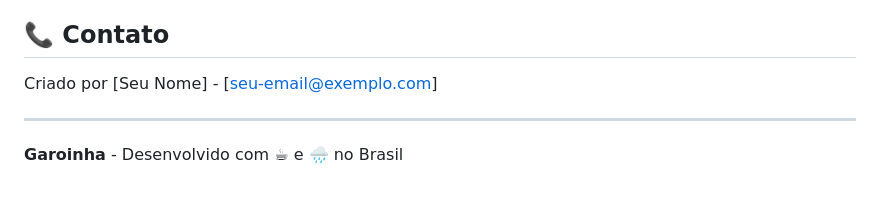
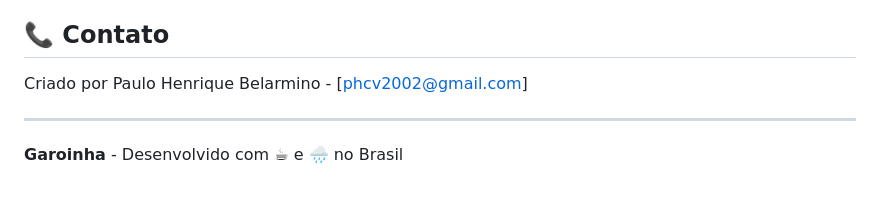
Before and after one commit to Phcode007/Garoinha, a Markdown page: README.md, the part around the change. GitHub-like rendering.

Commit message:
Update contact information in README.md

```diff
--- a/README.md
+++ b/README.md
@@ -173,7 +173,7 @@ Este projeto está sob a licença MIT. Veja o arquivo `LICENSE` para mais detalh
 
 ## 📞 Contato
 
-Criado por [Seu Nome] - [seu-email@exemplo.com]
+Criado por Paulo Henrique Belarmino - [phcv2002@gmail.com]
 
 ---
 
```
